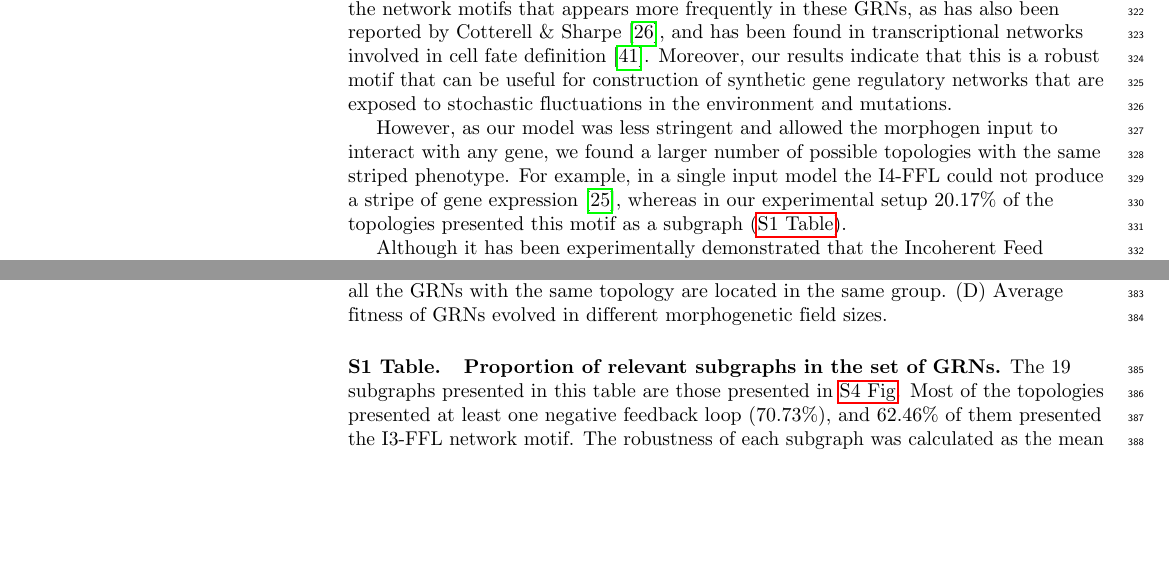
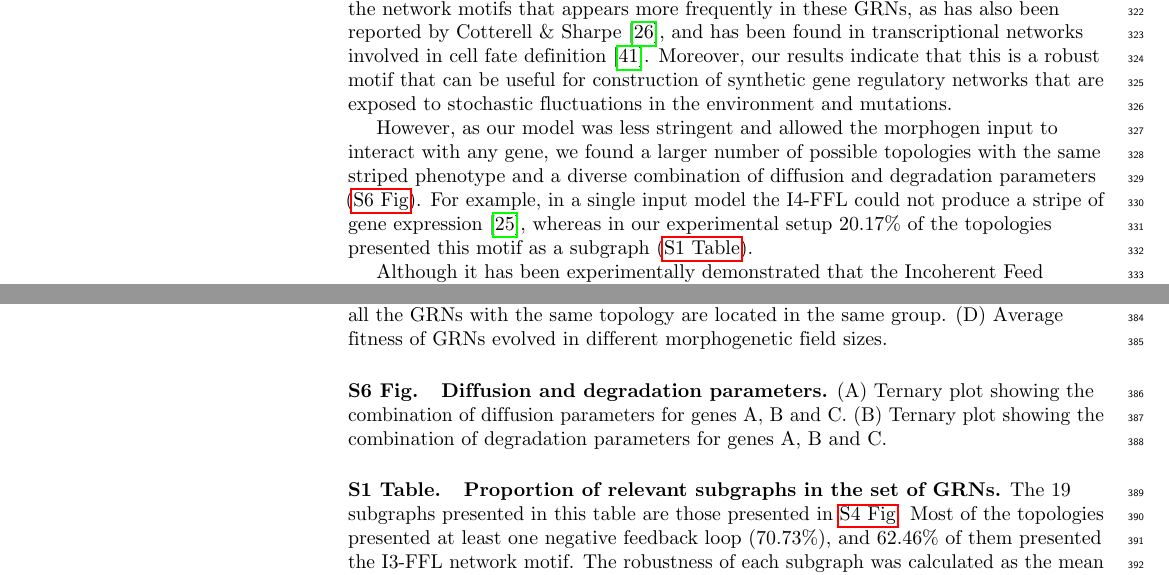
Before and after one commit to Nesper94/gene-regulatory-networks, a LaTeX document (docs/manuscript/manuscript.tex): two parts of pages 10 and 11 of 21, joined at a grey line, cut so that both start at the same text, the shorter picture padded with empty space. Compiled offline with pdfLaTeX.

Commit message:
Add info about diffusion and degradation parameters

```diff
--- a/docs/manuscript/manuscript.tex
+++ b/docs/manuscript/manuscript.tex
@@ -960,7 +960,9 @@ environment and mutations.
 
 However, as our model was less stringent and allowed the morphogen input to
 interact with any gene, we found a larger number of possible topologies with the
-same striped phenotype. For example, in a single input model the I4-FFL could
+same striped phenotype and a diverse combination of diffusion and degradation
+parameters (\nameref{S6_Fig}).
+For example, in a single input model the I4-FFL could
 not produce a stripe of gene expression~\cite{munteanu_2014}, whereas in our
 experimental setup 20.17\% of the topologies presented this motif as a
 subgraph~(\nameref{S1_Table}).
@@ -1053,6 +1055,13 @@ GRNs in clusters, not all the GRNs with the same topology are located in the
 same group. (D) Average fitness of GRNs evolved in different morphogenetic
 field sizes.
 
+\paragraph*{S6 Fig.}
+\label{S6_Fig}
+{\bf Diffusion and degradation parameters.}
+(A) Ternary plot showing the combination of diffusion parameters for genes A,
+B and C. (B) Ternary plot showing the combination of degradation parameters
+for genes A, B and C.
+
 \paragraph*{S1 Table.}
 \label{S1_Table}
 {\bf Proportion of relevant subgraphs in the set of GRNs.}
```
